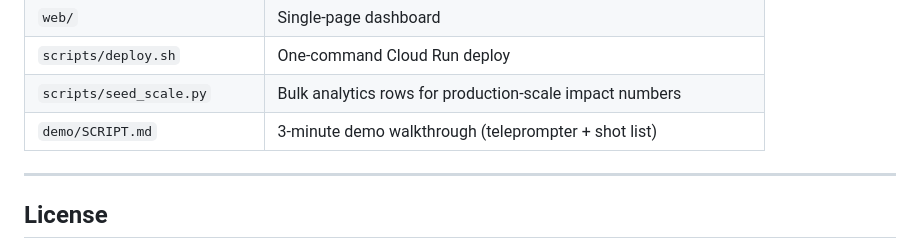
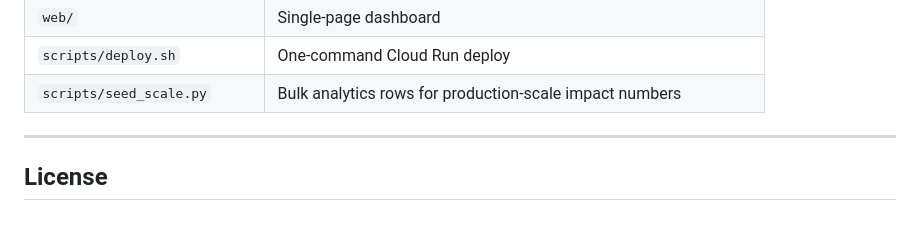
Before and after one commit to abhicsng007/xstoreAgent, a Markdown page: README.md, the part around the change. GitHub-like rendering; blank space fills up the shorter version.

Commit message:
Drop README reference to removed demo/SCRIPT.md
Co-Authored-By: Claude Opus 4.8 <noreply@anthropic.com>

```diff
--- a/README.md
+++ b/README.md
@@ -191,7 +191,6 @@ so impact numbers are computed at scale. Full walkthrough in [`DEPLOY.md`](DEPLO
 | `web/` | Single-page dashboard |
 | `scripts/deploy.sh` | One-command Cloud Run deploy |
 | `scripts/seed_scale.py` | Bulk analytics rows for production-scale impact numbers |
-| `demo/SCRIPT.md` | 3-minute demo walkthrough (teleprompter + shot list) |
 
 ---
 
```
